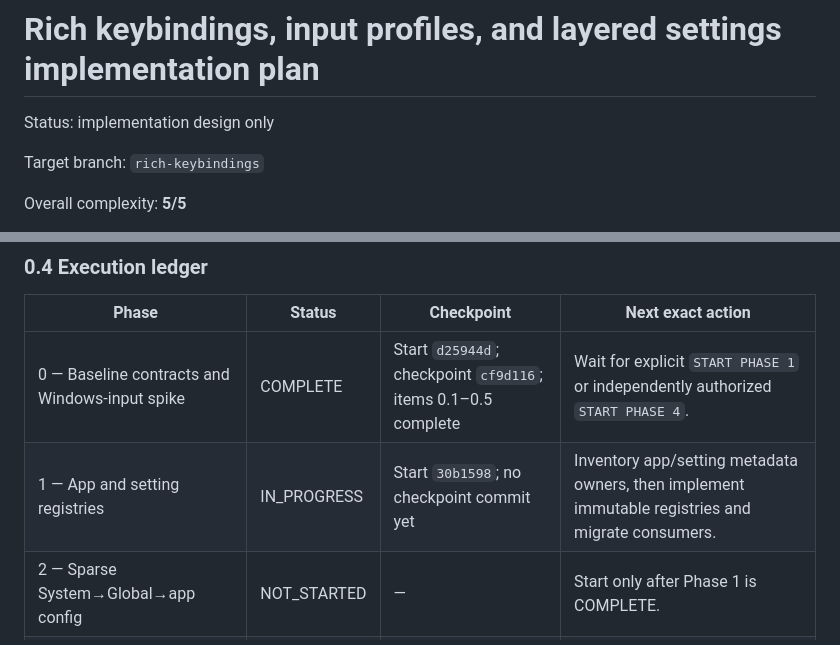
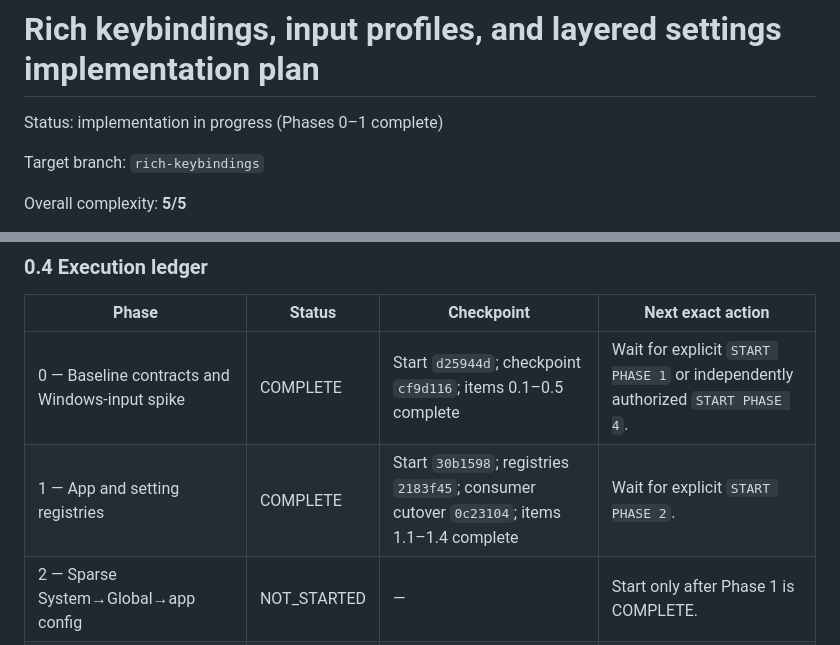
Before and after one commit to mildlyuseful/Astrolabe, a Markdown page: docs/rich_keybindings_implementation_plan.md, 2 parts joined by grey strips. GitHub-like rendering.

```diff
--- a/docs/rich_keybindings_implementation_plan.md
+++ b/docs/rich_keybindings_implementation_plan.md
@@ -1,6 +1,6 @@
 # Rich keybindings, input profiles, and layered settings implementation plan
 
-Status: implementation design only
+Status: implementation in progress (Phases 0–1 complete)
 
 Target branch: `rich-keybindings`
 
@@ -68,7 +68,7 @@ commit only the intended files, record the commit in this table, and wait.
 | Phase | Status | Checkpoint | Next exact action |
 |---|---|---|---|
 | 0 — Baseline contracts and Windows-input spike | COMPLETE | Start `d25944d`; checkpoint `cf9d116`; items 0.1–0.5 complete | Wait for explicit `START PHASE 1` or independently authorized `START PHASE 4`. |
-| 1 — App and setting registries | IN_PROGRESS | Start `30b1598`; no checkpoint commit yet | Inventory app/setting metadata owners, then implement immutable registries and migrate consumers. |
+| 1 — App and setting registries | COMPLETE | Start `30b1598`; registries `2183f45`; consumer cutover `0c23104`; items 1.1–1.4 complete | Wait for explicit `START PHASE 2`. |
 | 2 — Sparse System→Global→app config | NOT_STARTED | — | Start only after Phase 1 is COMPLETE. |
 | 3 — Runtime state and dependency closure | NOT_STARTED | — | Start only after Phase 2 is COMPLETE. |
 | 4 — Target-isolated navigation transport | NOT_STARTED | — | May be split/merged independently only after Phase 0 contracts exist. |
```
Also changed, not shown: other parts of docs/rich_keybindings_implementation_plan.md (+48 -0 lines).
